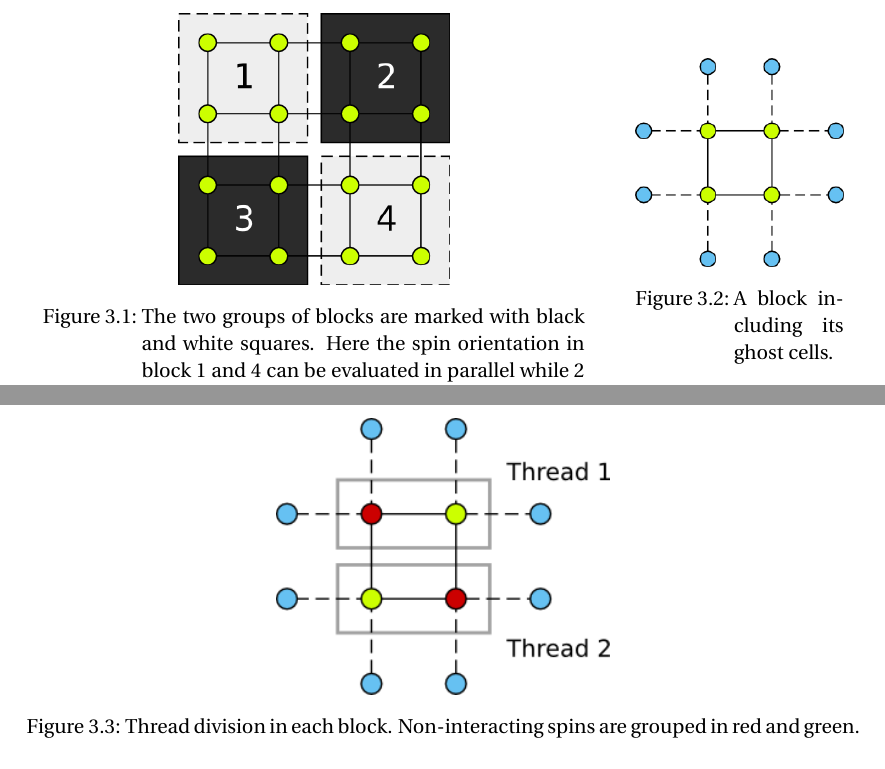
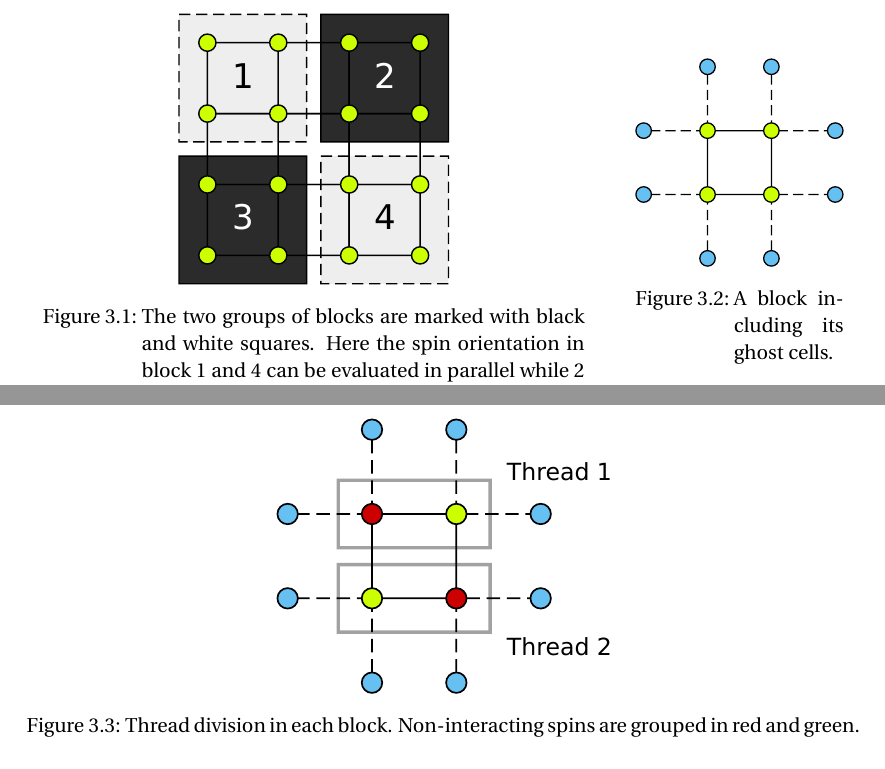
Before and after one commit to xagour/spinglass_report, a LaTeX paper (gaussian_spin_glass.tex): two parts of pages 6 and 7 of 11, joined at a grey line, cut at the place of the change. Compiled offline with pdfLaTeX.

Commit message:
Change of image format from png to pdf

```diff
--- a/gaussian_spin_glass.tex
+++ b/gaussian_spin_glass.tex
@@ -228,14 +228,14 @@ Each block will be designated for one CUDA block and thus will have to be isolat
 \centering
 \begin{minipage}{.65\textwidth}
   \centering
-  \includegraphics[width=.5\linewidth]{images/4x4.png}
+  \includegraphics[width=.5\linewidth]{images/4x4.pdf}
   \caption{The two groups of blocks are marked with black and white squares. Here the spin orientation in block 1 and 4 can be evaluated in parallel while 2 and 3 are held still and vice-versa.}
   \label{fig:checker_grid}
 \end{minipage}
 \hspace{0.05\linewidth}
 \begin{minipage}{.25\textwidth}
   \centering
-  \includegraphics[width=1\linewidth]{images/2D_ghosts.png}
+  \includegraphics[width=1\linewidth]{images/2D_ghosts.pdf}
   \captionof{figure}{A block including its ghost cells.}
   \label{fig:gost_cells}
 \end{minipage}
@@ -255,7 +255,7 @@ This division into 2 spins per thread will imply a divisibility by 2 for the blo
 
 \begin{figure}
 \centering
-\includegraphics[width=.4\linewidth]{images/2D_threads.png}
+\includegraphics[width=.4\linewidth]{images/2D_threads.pdf}
 \caption{Thread division in each block. Non-interacting spins are grouped in red and green.}
 \label{fig:2D_threads}
 \end{figure}
```
Also changed, not shown: images/2D_ghosts.pdf (added), images/2D_ghosts.png (deleted), images/2D_threads.pdf (added), images/2D_threads.png (deleted), images/4x4.pdf (added), images/4x4.png (deleted), 1 other file.
